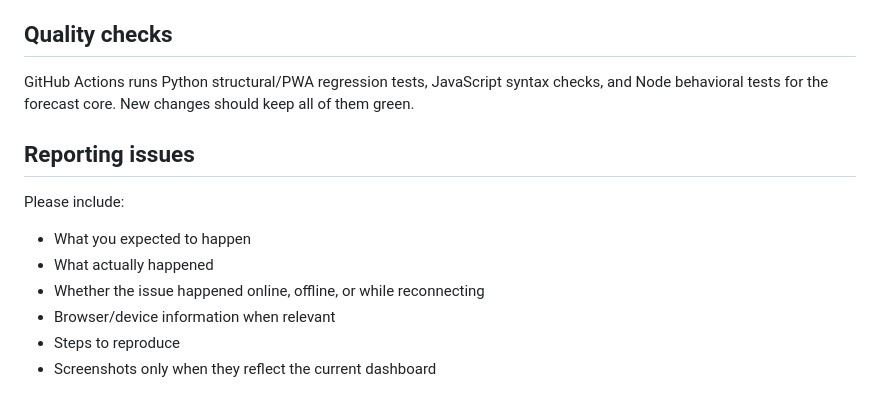
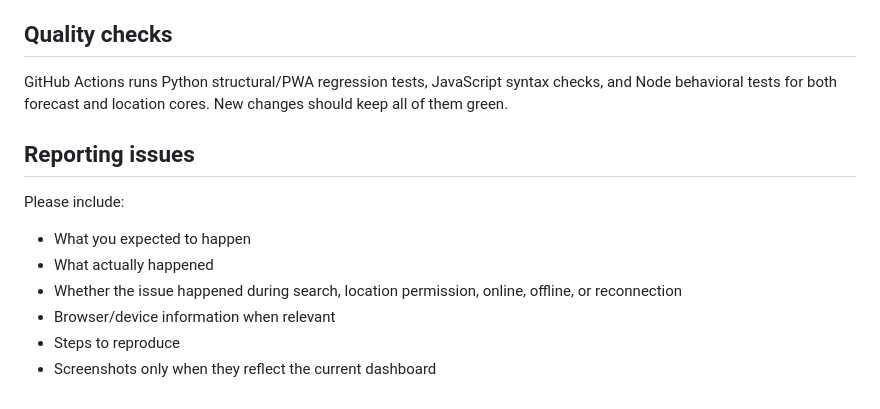
Before and after one commit to ParBproject/skycast, a Markdown page: CONTRIBUTING.md, the part around one of its changes. GitHub-like rendering.

```diff
--- a/CONTRIBUTING.md
+++ b/CONTRIBUTING.md
@@ -50,7 +64,7 @@ When modifying the application shell:
 
 ## Quality checks
 
-GitHub Actions runs Python structural/PWA regression tests, JavaScript syntax checks, and Node behavioral tests for the forecast core. New changes should keep all of them green.
+GitHub Actions runs Python structural/PWA regression tests, JavaScript syntax checks, and Node behavioral tests for both forecast and location cores. New changes should keep all of them green.
 
 ## Reporting issues
 
@@ -58,7 +72,7 @@ Please include:
 
 - What you expected to happen
 - What actually happened
-- Whether the issue happened online, offline, or while reconnecting
+- Whether the issue happened during search, location permission, online, offline, or reconnection
 - Browser/device information when relevant
 - Steps to reproduce
 - Screenshots only when they reflect the current dashboard
```
Also changed, not shown: other parts of CONTRIBUTING.md (+26 -12 lines).
